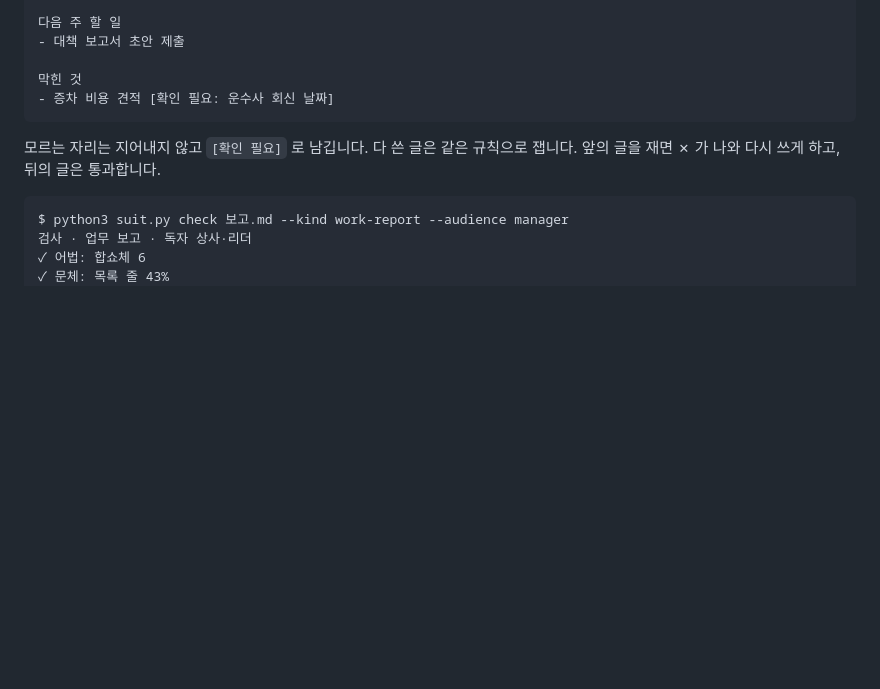
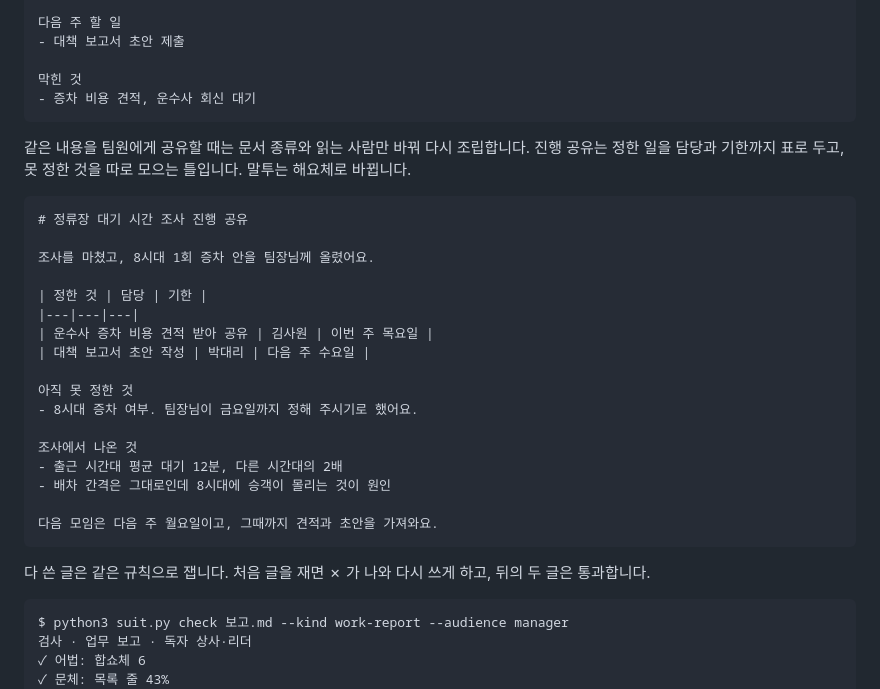
Before and after one commit to UiSeok/docs-suit, a Markdown page: README.md, the part around the change. Drawn GitHub-style; blank space fills up the shorter version.

Commit message:
README 예문에 같은 내용을 동료에게 공유하는 글을 더했다
팀장님께 올린 업무 보고를 회의록·공유자료, 팀원으로 다시 조립한 글을 붙여 독자를 바꾸면 틀과 말투가 바뀌는 것을 보인다.
[확인 필요] 설명은 뺐다.

Co-Authored-By: Claude Opus 5.5 <noreply@anthropic.com>

````diff
--- a/README.md
+++ b/README.md
@@ -44,10 +44,32 @@ docs-suit 는 이 글이 상사에게 올리는 업무 보고라는 것을 받
 - 대책 보고서 초안 제출
 
 막힌 것
-- 증차 비용 견적 [확인 필요: 운수사 회신 날짜]
+- 증차 비용 견적, 운수사 회신 대기
 ```
 
-모르는 자리는 지어내지 않고 `[확인 필요]` 로 남깁니다. 다 쓴 글은 같은 규칙으로 잽니다. 앞의 글을 재면 ✗ 가 나와 다시 쓰게 하고, 뒤의 글은 통과합니다.
+같은 내용을 팀원에게 공유할 때는 문서 종류와 읽는 사람만 바꿔 다시 조립합니다. 진행 공유는 정한 일을 담당과 기한까지 표로 두고, 못 정한 것을 따로 모으는 틀입니다. 말투는 해요체로 바뀝니다.
+
+```markdown
+# 정류장 대기 시간 조사 진행 공유
+
+조사를 마쳤고, 8시대 1회 증차 안을 팀장님께 올렸어요.
+
+| 정한 것 | 담당 | 기한 |
+|---|---|---|
+| 운수사 증차 비용 견적 받아 공유 | 김사원 | 이번 주 목요일 |
+| 대책 보고서 초안 작성 | 박대리 | 다음 주 수요일 |
+
+아직 못 정한 것
+- 8시대 증차 여부. 팀장님이 금요일까지 정해 주시기로 했어요.
+
+조사에서 나온 것
+- 출근 시간대 평균 대기 12분, 다른 시간대의 2배
+- 배차 간격은 그대로인데 8시대에 승객이 몰리는 것이 원인
+
+다음 모임은 다음 주 월요일이고, 그때까지 견적과 초안을 가져와요.
+```
+
+다 쓴 글은 같은 규칙으로 잽니다. 처음 글을 재면 ✗ 가 나와 다시 쓰게 하고, 뒤의 두 글은 통과합니다.
 
 ```
 $ python3 suit.py check 보고.md --kind work-report --audience manager
````
